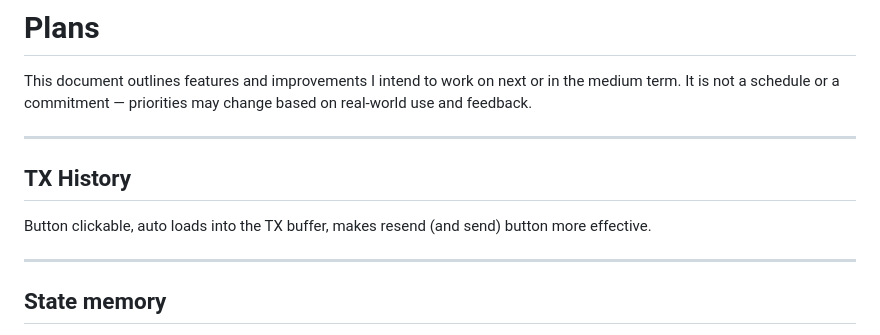
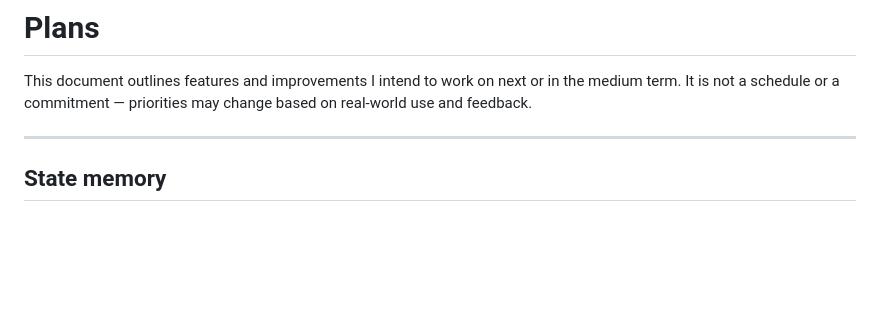
Before and after one commit to C3POAdmin/8N1Term, a Markdown page: PLANS.md, the part around the change. Drawn GitHub-style; blank space fills up the shorter version.

Commit message:
Completed and Removed tx history

```diff
--- a/PLANS.md
+++ b/PLANS.md
@@ -2,13 +2,6 @@
 
 This document outlines features and improvements I intend to work on next or in the medium term.
 It is not a schedule or a commitment — priorities may change based on real-world use and feedback.
-
-
----
-
-## TX History
-
-Button clickable, auto loads into the TX buffer, makes resend (and send) button more effective.
 
 ---
 
```
